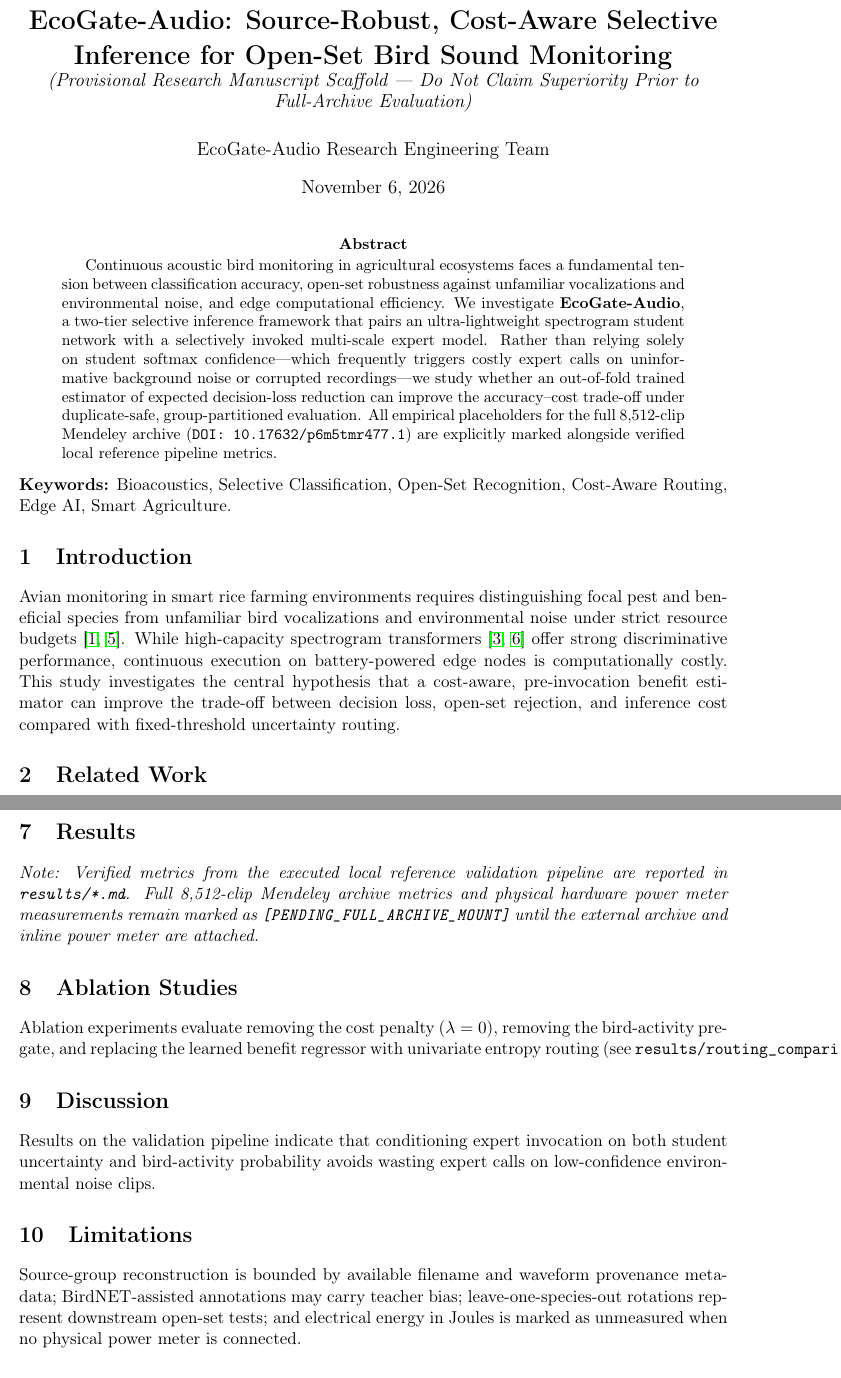
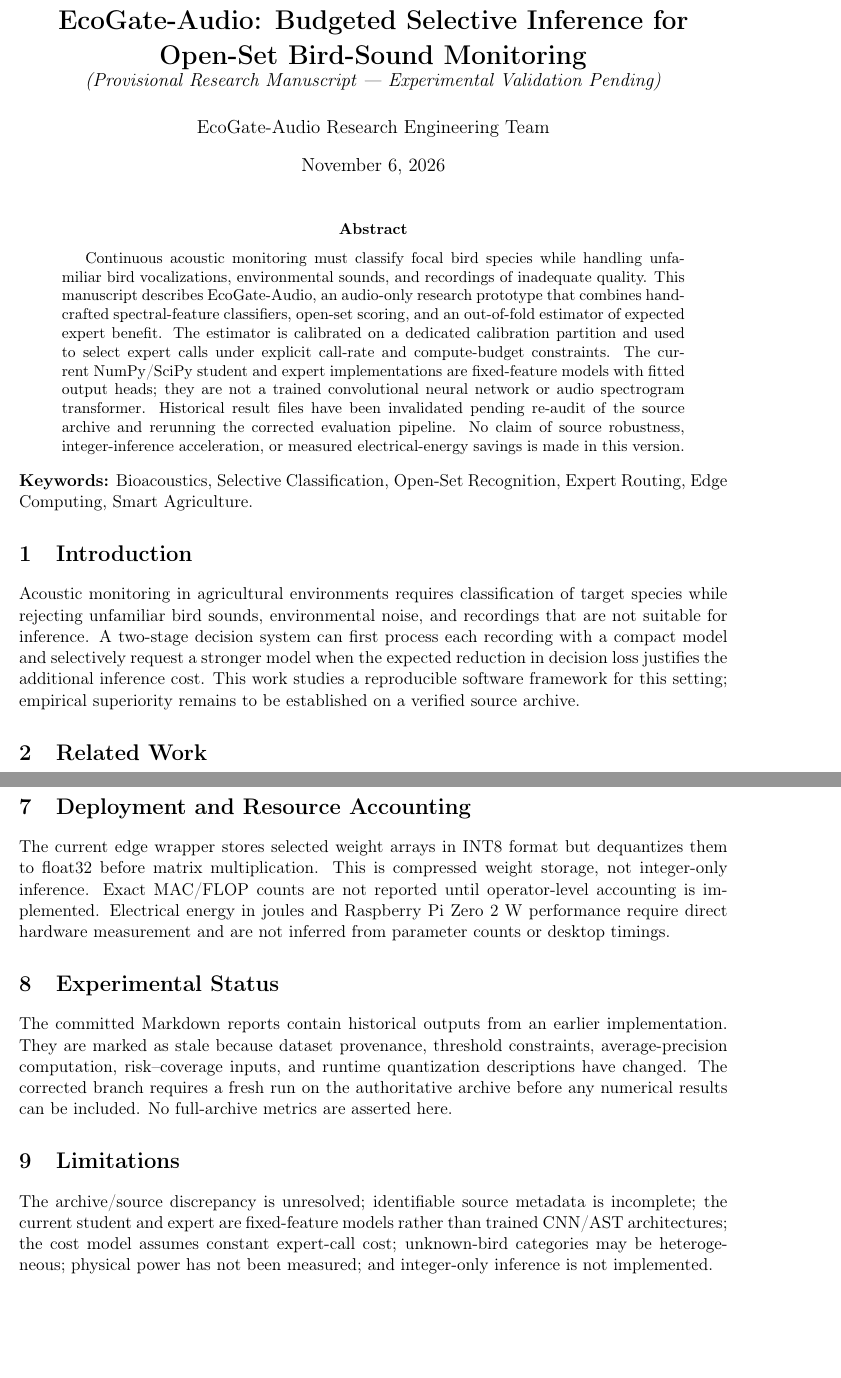
Before and after one commit to ShubhamRaz/ecogate-audio, a LaTeX paper (manuscript/main.tex): two parts of pages 1 and 2 of 3 before the commit and two parts of pages 1 and 3 of 4 after it, joined at a grey line, cut so that both start at the same text, the shorter picture padded with empty space. Compiled offline with pdfLaTeX.

Commit message:
Rewrite manuscript to reflect actual implementation and unresolved validation

```diff
--- a/manuscript/main.tex
+++ b/manuscript/main.tex
@@ -8,8 +8,8 @@
 \usepackage{geometry}
 \geometry{margin=1in}
 
-\title{\textbf{EcoGate-Audio: Source-Robust, Cost-Aware Selective Inference for Open-Set Bird Sound Monitoring}\\
-\large \textit{(Provisional Research Manuscript Scaffold --- Do Not Claim Superiority Prior to Full-Archive Evaluation)}}
+\title{\textbf{EcoGate-Audio: Budgeted Selective Inference for Open-Set Bird-Sound Monitoring}\\
+\large \textit{(Provisional Research Manuscript --- Experimental Validation Pending)}}
 \author{EcoGate-Audio Research Engineering Team}
 \date{\today}
 
@@ -17,12 +17,12 @@
 \maketitle
 
 \begin{abstract}
-Continuous acoustic bird monitoring in agricultural ecosystems faces a fundamental tension between classification accuracy, open-set robustness against unfamiliar vocalizations and environmental noise, and edge computational efficiency. We investigate \textbf{EcoGate-Audio}, a two-tier selective inference framework that pairs an ultra-lightweight spectrogram student network with a selectively invoked multi-scale expert model. Rather than relying solely on student softmax confidence---which frequently triggers costly expert calls on uninformative background noise or corrupted recordings---we study whether an out-of-fold trained estimator of expected decision-loss reduction can improve the accuracy--cost trade-off under duplicate-safe, group-partitioned evaluation. All empirical placeholders for the full 8,512-clip Mendeley archive (\texttt{DOI: 10.17632/p6m5tmr477.1}) are explicitly marked alongside verified local reference pipeline metrics.
+Continuous acoustic monitoring must classify focal bird species while handling unfamiliar bird vocalizations, environmental sounds, and recordings of inadequate quality. This manuscript describes EcoGate-Audio, an audio-only research prototype that combines handcrafted spectral-feature classifiers, open-set scoring, and an out-of-fold estimator of expected expert benefit. The estimator is calibrated on a dedicated calibration partition and used to select expert calls under explicit call-rate and compute-budget constraints. The current NumPy/SciPy student and expert implementations are fixed-feature models with fitted output heads; they are not a trained convolutional neural network or audio spectrogram transformer. Historical result files have been invalidated pending re-audit of the source archive and rerunning the corrected evaluation pipeline. No claim of source robustness, integer-inference acceleration, or measured electrical-energy savings is made in this version.
 \end{abstract}
 
-\noindent\textbf{Keywords:} Bioacoustics, Selective Classification, Open-Set Recognition, Cost-Aware Routing, Edge AI, Smart Agriculture.
+\noindent\textbf{Keywords:} Bioacoustics, Selective Classification, Open-Set Recognition, Expert Routing, Edge Computing, Smart Agriculture.
 
 \section{Introduction}
-Avian monitoring in smart rice farming environments requires distinguishing focal pest and beneficial species from unfamiliar bird vocalizations and environmental noise under strict resource budgets \cite{mendeley_smart_rice_birds_2026,kahl2021birdnet}. While high-capacity spectrogram transformers \cite{gong2021ast,koutini2022passt} offer strong discriminative performance, continuous execution on battery-powered edge nodes is computationally costly. This study investigates the central hypothesis that a cost-aware, pre-invocation benefit estimator can improve the trade-off between decision loss, open-set rejection, and inference cost compared with fixed-threshold uncertainty routing.
+Acoustic monitoring in agricultural environments requires classification of target species while rejecting unfamiliar bird sounds, environmental noise, and recordings that are not suitable for inference. A two-stage decision system can first process each recording with a compact model and selectively request a stronger model when the expected reduction in decision loss justifies the additional inference cost. This work studies a reproducible software framework for this setting; empirical superiority remains to be established on a verified source archive.
 
 \section{Related Work}
@@ -49,14 +56,13 @@
 
-\section{Results}
-\textit{Note: Verified metrics from the executed local reference validation pipeline are reported in \texttt{results/*.md}. Full 8,512-clip Mendeley archive metrics and physical hardware power meter measurements remain marked as \texttt{[PENDING\_FULL\_ARCHIVE\_MOUNT]} until the external archive and inline power meter are attached.}
+Open-set ROC-AUC groups tied scores at a common threshold, and AUPR is reported as non-interpolated average precision. Risk--coverage evaluation uses the actual routed predictions, their confidence, and the corresponding per-sample loss. Group bootstrap intervals resample connected source/duplicate groups.
 
-\section{Ablation Studies}
-Ablation experiments evaluate removing the cost penalty ($\lambda=0$), removing the bird-activity pre-gate, and replacing the learned benefit regressor with univariate entropy routing (see \texttt{results/routing\_comparison.md}).
+\section{Deployment and Resource Accounting}
+The current edge wrapper stores selected weight arrays in INT8 format but dequantizes them to float32 before matrix multiplication. This is compressed weight storage, not integer-only inference. Exact MAC/FLOP counts are not reported until operator-level accounting is implemented. Electrical energy in joules and Raspberry Pi Zero 2 W performance require direct hardware measurement and are not inferred from parameter counts or desktop timings.
 
-\section{Discussion}
-Results on the validation pipeline indicate that conditioning expert invocation on both student uncertainty and bird-activity probability avoids wasting expert calls on low-confidence environmental noise clips.
+\section{Experimental Status}
+The committed Markdown reports contain historical outputs from an earlier implementation. They are marked as stale because dataset provenance, threshold constraints, average-precision computation, risk--coverage inputs, and runtime quantization descriptions have changed. The corrected branch requires a fresh run on the authoritative archive before any numerical results can be included. No full-archive metrics are asserted here.
 
 \section{Limitations}
-Source-group reconstruction is bounded by available filename and waveform provenance metadata; BirdNET-assisted annotations may carry teacher bias; leave-one-species-out rotations represent downstream open-set tests; and electrical energy in Joules is marked as unmeasured when no physical power meter is connected.
+The archive/source discrepancy is unresolved; identifiable source metadata is incomplete; the current student and expert are fixed-feature models rather than trained CNN/AST architectures; the cost model assumes constant expert-call cost; unknown-bird categories may be heterogeneous; physical power has not been measured; and integer-only inference is not implemented.
 
 \section{Conclusion}
```
Also changed, not shown: manuscript/main.tex (27 more changed lines).
